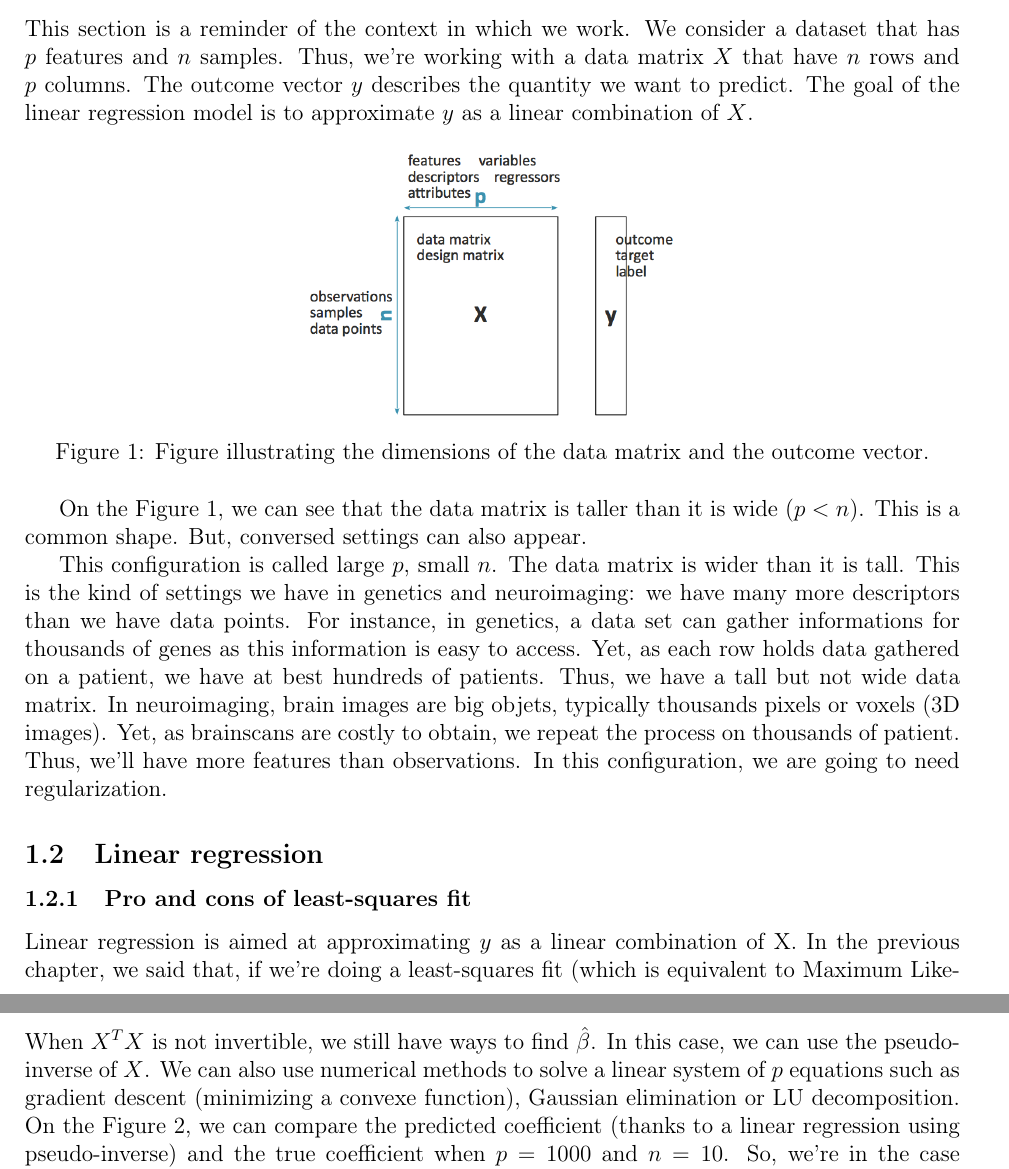
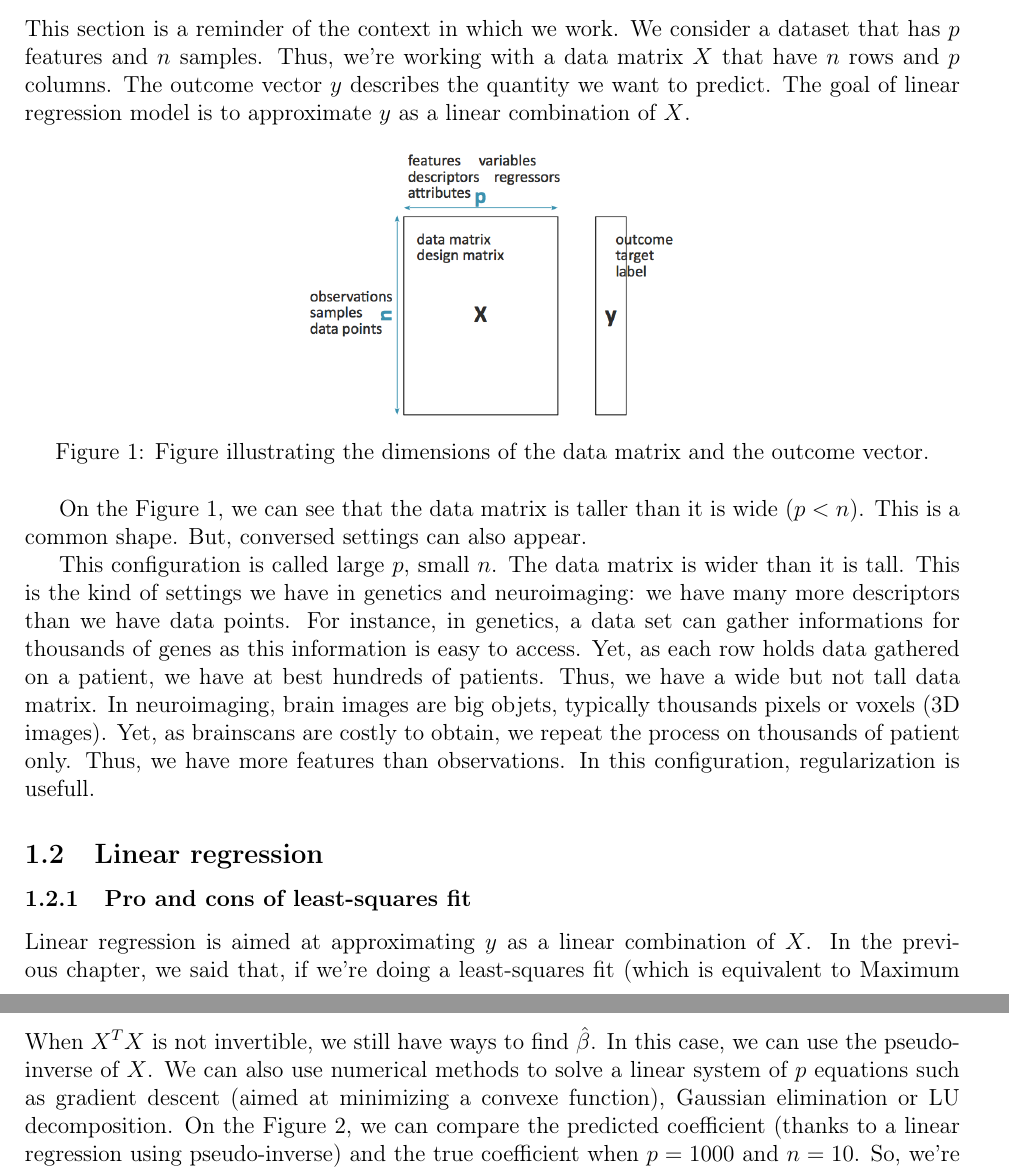
Before and after one commit to chagaz/ma2823_2016, a LaTeX document (lecture_notes/chap06_regularization.tex): two parts of pages 1 and 2 of 11, joined at a grey line, cut so that both start at the same text. Compiled offline with pdfLaTeX; a LaTeX package or settings file that is missing is left out.

Commit message:
Chap 6 corrected

```diff
--- a/lecture_notes/chap06_regularization.tex
+++ b/lecture_notes/chap06_regularization.tex
@@ -66,7 +66,7 @@ In this chapter we will see:
 
 \section{Regression setting}
 \subsection{Large $p$, small $n$}
-This section is a reminder of the context in which we work. We consider a dataset that has $p$ features and $n$ samples. Thus, we're working with a data matrix $X$ that have $n$ rows and $p$ columns. The outcome vector $y$ describes the quantity we want to predict. The goal of the linear regression model is to approximate $y$ as a linear combination of $X$.
+This section is a reminder of the context in which we work. We consider a dataset that has $p$ features and $n$ samples. Thus, we're working with a data matrix $X$ that have $n$ rows and $p$ columns. The outcome vector $y$ describes the quantity we want to predict. The goal of linear regression model is to approximate $y$ as a linear combination of $X$.
 \begin{figure}[!h]
 \centerline{
 \includegraphics[scale = 0.3]{figures/RegressionSettings.png}}
@@ -76,11 +76,11 @@ This section is a reminder of the context in which we work. We consider a datase
 
 On the Figure \ref{DataMatrix}, we can see that the data matrix is taller than it is wide ($p < n$). This is a  common shape. But, conversed settings can also appear.
 
-This configuration is called large $p$, small $n$. The data matrix is wider than it is tall. This is the kind of settings we have in genetics and neuroimaging: we have many more descriptors than we have data points. For instance, in genetics, a data set can gather informations for thousands of genes as this information is easy to access. Yet, as each row holds data gathered on a patient, we have at best hundreds of patients. Thus, we have a tall but not wide data matrix. In neuroimaging, brain images are big objets, typically thousands pixels or voxels (3D images). Yet, as brainscans are costly to obtain, we repeat the process on thousands of patient. Thus, we'll have more features than observations. In this configuration, we are going to need regularization.
+This configuration is called large $p$, small $n$. The data matrix is wider than it is tall. This is the kind of settings we have in genetics and neuroimaging: we have many more descriptors than we have data points. For instance, in genetics, a data set can gather informations for thousands of genes as this information is easy to access. Yet, as each row holds data gathered on a patient, we have at best hundreds of patients. Thus, we have a wide but not tall data matrix. In neuroimaging, brain images are big objets, typically thousands pixels or voxels (3D images). Yet, as brainscans are costly to obtain, we repeat the process on thousands of patient only. Thus, we have more features than observations. In this configuration, regularization is usefull.
 
 \subsection{Linear regression}
 \subsubsection{Pro and cons of least-squares fit}
-Linear regression is aimed at approximating $y$ as a linear combination of X. In the previous chapter, we said that, if we're doing a least-squares fit (which is equivalent to Maximum Likelihood estimation under the assumption of Gaussian noise), we obtain this solution
+Linear regression is aimed at approximating $y$ as a linear combination of $X$. In the previous chapter, we said that, if we're doing a least-squares fit (which is equivalent to Maximum Likelihood estimation under the assumption of Gaussian noise), we obtain this solution
 \begin{equation}
 \hat{\beta} = \arg\min_{\beta} (y-X\beta)^{T} (y-X\beta) = (X^T X)^{-1} X^T y.
 \label{LR}
@@ -104,6 +104,6 @@ Yet, this fit has also some drawbacks.
 
 \subsubsection{When $p$ in larger than $n$}
 \label{LargeP}
-When $X^T X$ is not invertible, we still have ways to find $\hat{\beta}$. In this case, we can use the pseudo-inverse of $X$. We can also use numerical methods to solve a linear system of $p$ equations such as gradient descent (minimizing a convexe function), Gaussian elimination or LU decomposition.
+When $X^T X$ is not invertible, we still have ways to find $\hat{\beta}$. In this case, we can use the pseudo-inverse of $X$. We can also use numerical methods to solve a linear system of $p$ equations such as gradient descent (aimed at minimizing a convexe function), Gaussian elimination or LU decomposition.
 On the Figure \ref{LRPseudoInverse}, we can compare the predicted coefficient (thanks to a linear regression using pseudo-inverse) and the true coefficient when $p = 1000$ and $n = 10$. So, we're in the case of the large $p$, small $n$ configuration. In fact, the outcome vector $y$ was created by a linear combination of the data-matrix $X$ using the weights shown on the left hand graph.
 
```
Also changed, not shown: lecture_notes/chap06_regularization.pdf, lecture_notes/chap06_regularization.tex (10 more changed lines).
